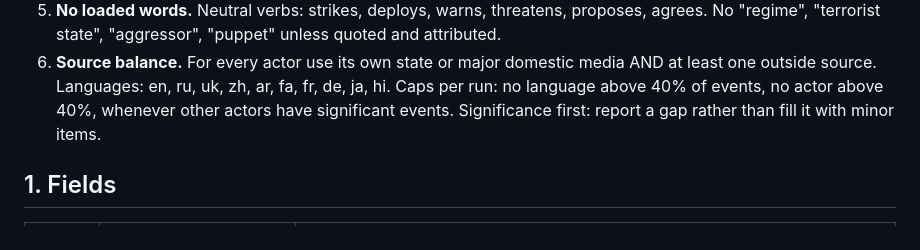
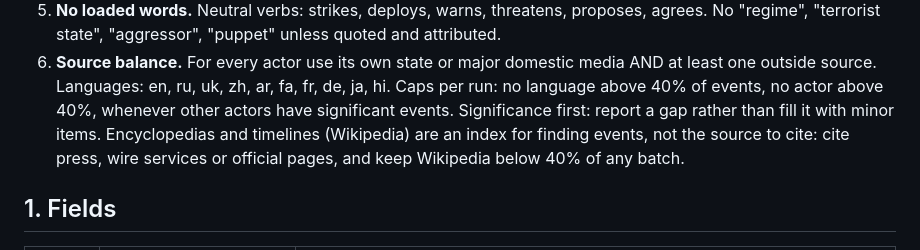
Before and after one commit to MegiddoFlame1987/AIGlobe, a Markdown page: WAR_RUBRIC.md, the part around the change. Drawn GitHub-style.

Commit message:
WAR_RUBRIC: Wikipedia only as an index; cite press, wire services or official pages
Co-Authored-By: Claude Opus 5.5 <noreply@anthropic.com>
Claude-Session: https://claude.ai/code/session_01BMhWVmCvDBQ4RDCHS82TGS

```diff
--- a/WAR_RUBRIC.md
+++ b/WAR_RUBRIC.md
@@ -21,7 +21,8 @@ from it, in what they say and in what they do?
 6. **Source balance.** For every actor use its own state or major domestic media AND at least one outside source.
    Languages: en, ru, uk, zh, ar, fa, fr, de, ja, hi. Caps per run: no language above 40% of events,
    no actor above 40%, whenever other actors have significant events. Significance first: report a gap rather
-   than fill it with minor items.
+   than fill it with minor items. Encyclopedias and timelines (Wikipedia) are an index for finding events, not
+   the source to cite: cite press, wire services or official pages, and keep Wikipedia below 40% of any batch.
 
 ## 1. Fields
 
```
